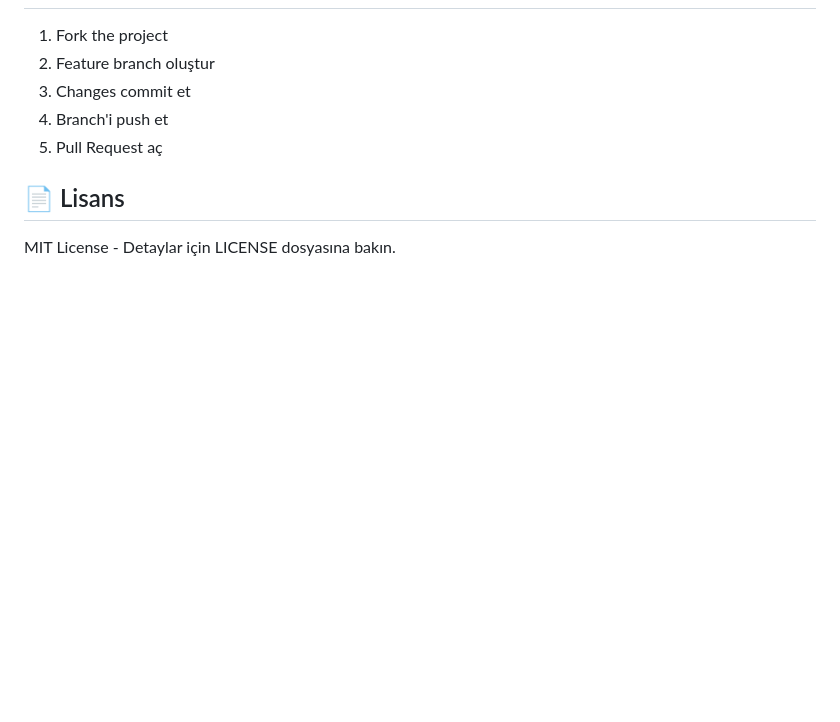
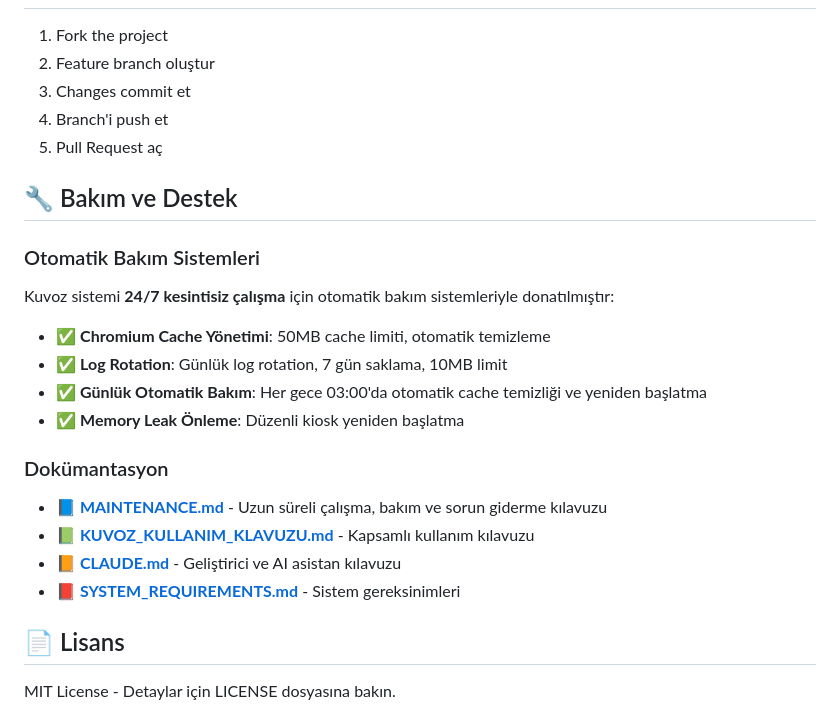
Before and after one commit to oktaycit/Kuvoz, a Markdown page: README_WEB.md, the part around the change. Drawn GitHub-style; blank space fills up the shorter version.

```diff
--- a/README_WEB.md
+++ b/README_WEB.md
@@ -291,6 +291,24 @@ make web-setup
 4. Branch'i push et
 5. Pull Request aç
 
+## 🔧 Bakım ve Destek
+
+### Otomatik Bakım Sistemleri
+
+Kuvoz sistemi **24/7 kesintisiz çalışma** için otomatik bakım sistemleriyle donatılmıştır:
+
+- ✅ **Chromium Cache Yönetimi**: 50MB cache limiti, otomatik temizleme
+- ✅ **Log Rotation**: Günlük log rotation, 7 gün saklama, 10MB limit
+- ✅ **Günlük Otomatik Bakım**: Her gece 03:00'da otomatik cache temizliği ve yeniden başlatma
+- ✅ **Memory Leak Önleme**: Düzenli kiosk yeniden başlatma
+
+### Dokümantasyon
+
+- **📘 [MAINTENANCE.md](MAINTENANCE.md)** - Uzun süreli çalışma, bakım ve sorun giderme kılavuzu
+- **📗 [KUVOZ_KULLANIM_KLAVUZU.md](KUVOZ_KULLANIM_KLAVUZU.md)** - Kapsamlı kullanım kılavuzu
+- **📙 [CLAUDE.md](CLAUDE.md)** - Geliştirici ve AI asistan kılavuzu
+- **📕 [SYSTEM_REQUIREMENTS.md](SYSTEM_REQUIREMENTS.md)** - Sistem gereksinimleri
+
 ## 📄 Lisans
 
 MIT License - Detaylar için LICENSE dosyasına bakın.
```
Also changed, not shown: KUVOZ_KULLANIM_KLAVUZU.md (+36 -0 lines), MAINTENANCE.md (added, +451 -0 lines).
